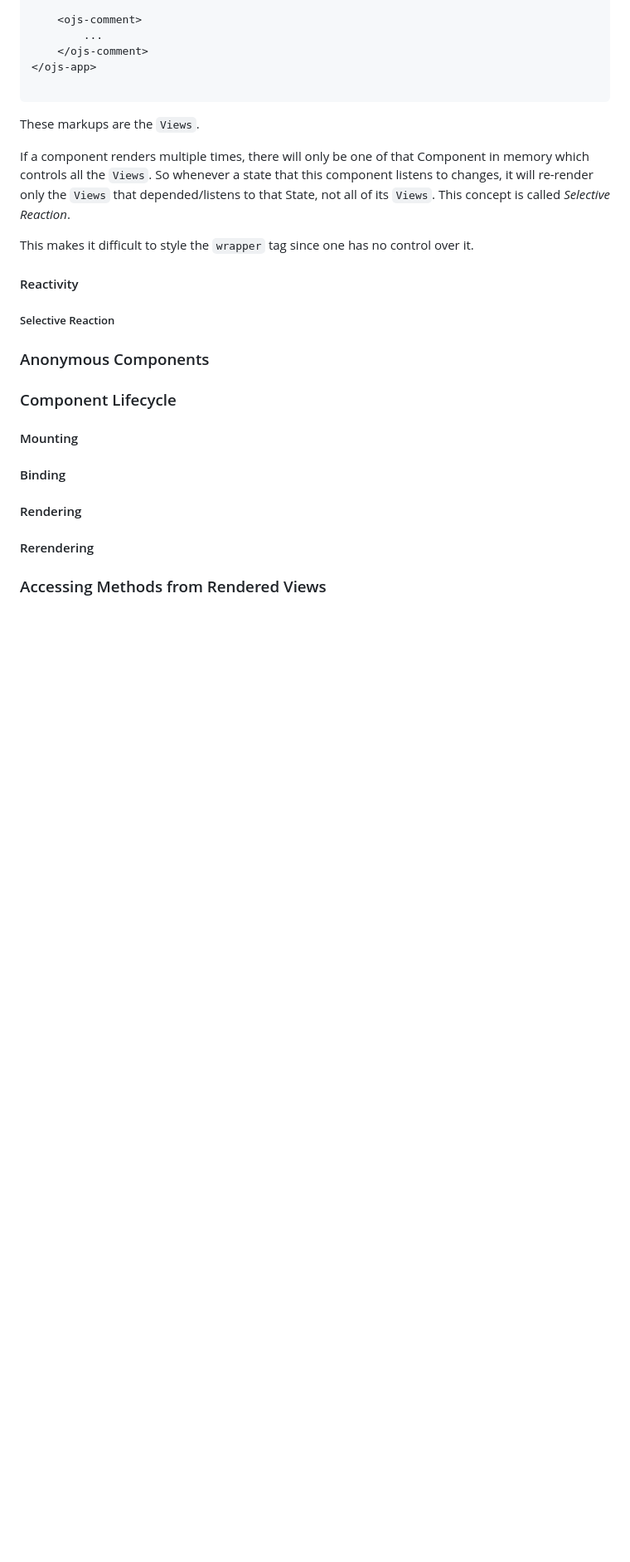
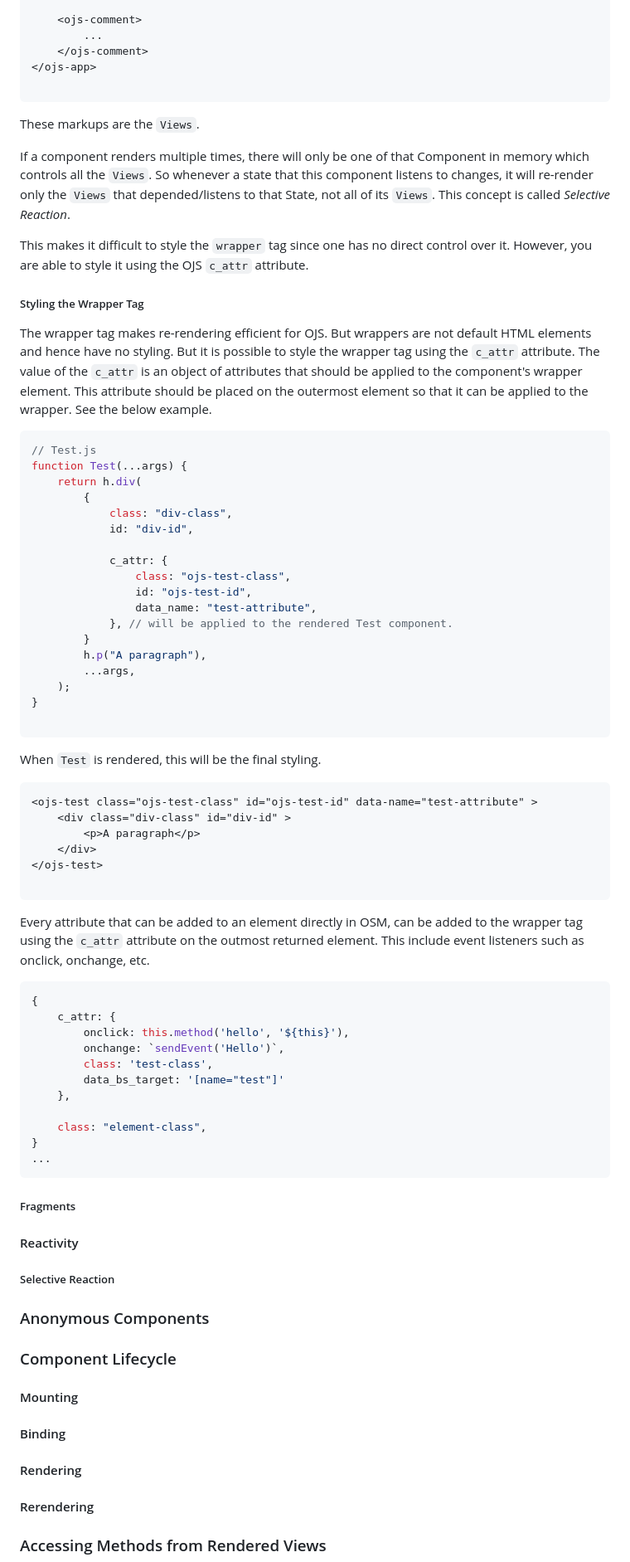
Before and after one commit to levizwannah/OpenScript.Js, a Markdown page: readme.md, the part around the change. Shown at 83% size. Rendered like a GitHub page; blank space fills up the shorter version.

Commit message:
working on OJS documentation

````diff
--- a/readme.md
+++ b/readme.md
@@ -661,7 +661,57 @@ These markups are the `Views`.
 
 If a component renders multiple times, there will only be one of that Component in memory which controls all the `Views`. So whenever a state that this component listens to changes, it will re-render only the `Views` that depended/listens to that State, not all of its `Views`. This concept is called *Selective Reaction*.
 
-This makes it difficult to style the `wrapper` tag since one has no control over it.
+This makes it difficult to style the `wrapper` tag since one has no direct control over it. However, you are able to style it using the OJS `c_attr` attribute.
+
+##### Styling the Wrapper Tag
+The wrapper tag makes re-rendering efficient for OJS. But wrappers are not default HTML elements and hence have no styling. But it is possible to style the wrapper tag using the `c_attr` attribute. The value of the `c_attr` is an object of attributes that should be applied to the component's wrapper element. This attribute should be placed on the outermost element so that it can be applied to the wrapper. See the below example.
+
+```javascript
+// Test.js
+function Test(...args) {
+    return h.div(
+        {
+            class: "div-class",
+            id: "div-id",
+
+            c_attr: {
+                class: "ojs-test-class",
+                id: "ojs-test-id",
+                data_name: "test-attribute",
+            }, // will be applied to the rendered Test component.
+        }
+        h.p("A paragraph"),
+        ...args,
+    );
+}
+
+```
+When `Test` is rendered, this will be the final styling.
+```html
+<ojs-test class="ojs-test-class" id="ojs-test-id" data-name="test-attribute" >
+    <div class="div-class" id="div-id" >
+        <p>A paragraph</p>
+    </div>
+</ojs-test>
+
+```
+Every attribute that can be added to an element directly in OSM, can be added to the wrapper tag using the `c_attr` attribute on the outmost returned element. This include event listeners such as onclick, onchange, etc.
+
+```js
+{
+    c_attr: {
+        onclick: this.method('hello', '${this}'),
+        onchange: `sendEvent('Hello')`,
+        class: 'test-class',
+        data_bs_target: '[name="test"]'
+    },
+
+    class: "element-class",
+}
+...
+```
+##### Fragments
+
 #### Reactivity
 ##### Selective Reaction
 
````
